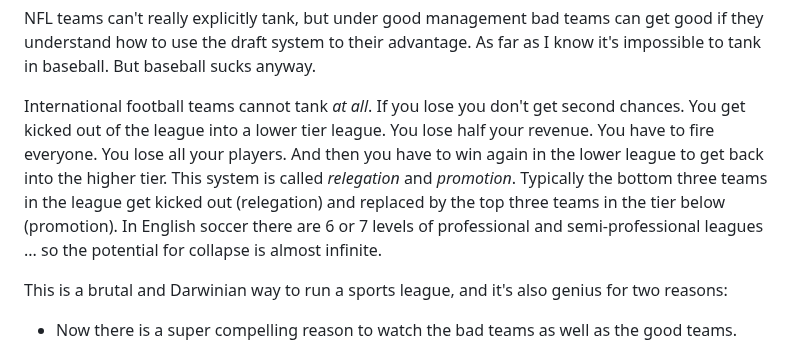
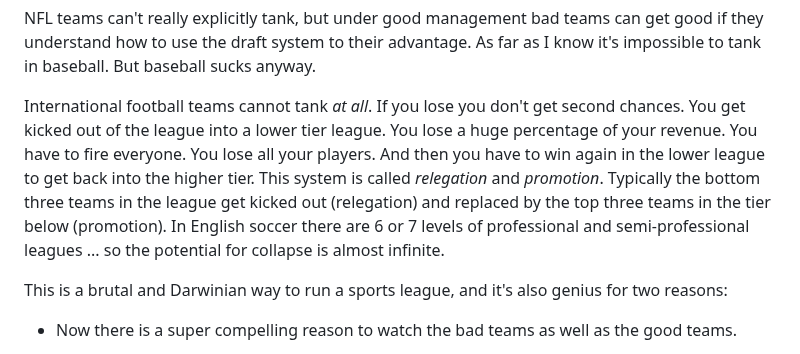
Before and after one commit to psu13/mutable-hakyll, a Markdown page: posts/why-soccer-is-better-than-your-favorite-sport.md, the part around the change. Drawn GitHub-style.

Commit message:
half is not enough

```diff
--- a/posts/why-soccer-is-better-than-your-favorite-sport.md
+++ b/posts/why-soccer-is-better-than-your-favorite-sport.md
@@ -91,13 +91,13 @@ if they understand how to use the draft system to their advantage. As far as I k
 impossible to tank in baseball. But baseball sucks anyway.
 
 International football teams cannot tank _at all_. If you lose you don't get second
-chances. You get kicked out of the league into a lower tier league. You lose half your
-revenue. You have to fire everyone. You lose all your players. And then you have to win
-again in the lower league to get back into the higher tier. This system is called
-_relegation_ and _promotion_. Typically the bottom three teams in the league get kicked
-out (relegation) and replaced by the top three teams in the tier below (promotion). In
-English soccer there are 6 or 7 levels of professional and semi-professional leagues ...
-so the potential for collapse is almost infinite.
+chances. You get kicked out of the league into a lower tier league. You lose a huge
+percentage of your revenue. You have to fire everyone. You lose all your players. And then
+you have to win again in the lower league to get back into the higher tier. This system is
+called _relegation_ and _promotion_. Typically the bottom three teams in the league get
+kicked out (relegation) and replaced by the top three teams in the tier below (promotion).
+In English soccer there are 6 or 7 levels of professional and semi-professional leagues
+... so the potential for collapse is almost infinite.
 
 This is a brutal and Darwinian way to run a sports league, and it's also genius for two
 reasons:
```
